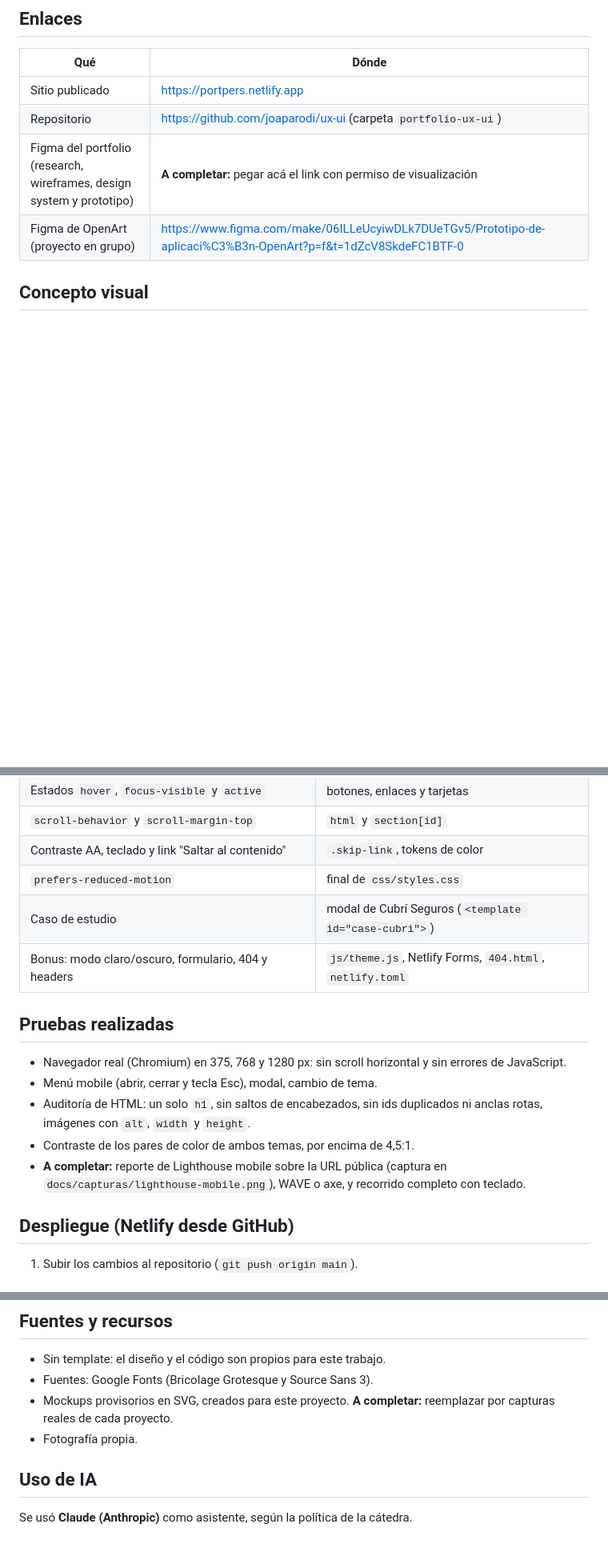
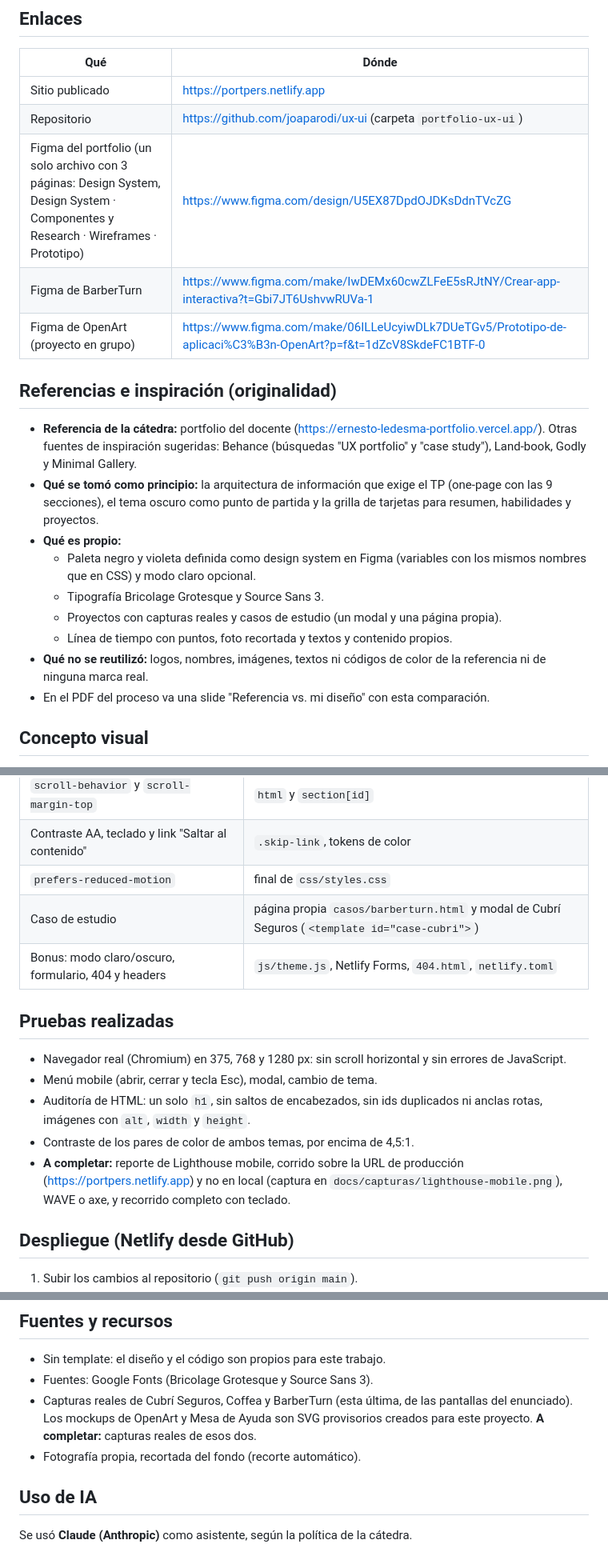
Before and after one commit to joaparodi/ux-ui, a Markdown page: portfolio-ux-ui/README.md, 3 parts joined by grey strips. Shown at 80% size. Rendered like a GitHub page; blank space fills up the shorter version.

Commit message:
docs: README con enlaces, stack, despliegue y declaración de uso de IA

```diff
--- a/portfolio-ux-ui/README.md
+++ b/portfolio-ux-ui/README.md
@@ -8,8 +8,21 @@ Trabajo final de **Diseño UX-UI 2026** · Licenciatura en Sistemas de Informaci
 |---|---|
 | Sitio publicado | https://portpers.netlify.app |
 | Repositorio | https://github.com/joaparodi/ux-ui (carpeta `portfolio-ux-ui`) |
-| Figma del portfolio (research, wireframes, design system y prototipo) | **A completar:** pegar acá el link con permiso de visualización |
+| Figma del portfolio (un solo archivo con 3 páginas: Design System, Design System · Componentes y Research · Wireframes · Prototipo) | https://www.figma.com/design/U5EX87DpdOJDKsDdnTVcZG |
+| Figma de BarberTurn | https://www.figma.com/make/IwDEMx60cwZLFeE5sRJtNY/Crear-app-interactiva?t=Gbi7JT6UshvwRUVa-1 |
 | Figma de OpenArt (proyecto en grupo) | https://www.figma.com/make/06ILLeUcyiwDLk7DUeTGv5/Prototipo-de-aplicaci%C3%B3n-OpenArt?p=f&t=1dZcV8SkdeFC1BTF-0 |
+
+## Referencias e inspiración (originalidad)
+
+- **Referencia de la cátedra:** portfolio del docente (https://ernesto-ledesma-portfolio.vercel.app/). Otras fuentes de inspiración sugeridas: Behance (búsquedas "UX portfolio" y "case study"), Land-book, Godly y Minimal Gallery.
+- **Qué se tomó como principio:** la arquitectura de información que exige el TP (one-page con las 9 secciones), el tema oscuro como punto de partida y la grilla de tarjetas para resumen, habilidades y proyectos.
+- **Qué es propio:**
+  - Paleta negro y violeta definida como design system en Figma (variables con los mismos nombres que en CSS) y modo claro opcional.
+  - Tipografía Bricolage Grotesque y Source Sans 3.
+  - Proyectos con capturas reales y casos de estudio (un modal y una página propia).
+  - Línea de tiempo con puntos, foto recortada y textos y contenido propios.
+- **Qué no se reutilizó:** logos, nombres, imágenes, textos ni códigos de color de la referencia ni de ninguna marca real.
+- En el PDF del proceso va una slide "Referencia vs. mi diseño" con esta comparación.
 
 ## Concepto visual
 
@@ -52,7 +68,7 @@ La separación en `index.html`, un CSS y un módulo JS por responsabilidad permi
 | `scroll-behavior` y `scroll-margin-top` | `html` y `section[id]` |
 | Contraste AA, teclado y link "Saltar al contenido" | `.skip-link`, tokens de color |
 | `prefers-reduced-motion` | final de `css/styles.css` |
-| Caso de estudio | modal de Cubrí Seguros (`<template id="case-cubri">`) |
+| Caso de estudio | página propia `casos/barberturn.html` y modal de Cubrí Seguros (`<template id="case-cubri">`) |
 | Bonus: modo claro/oscuro, formulario, 404 y headers | `js/theme.js`, Netlify Forms, `404.html`, `netlify.toml` |
 
 ## Pruebas realizadas
@@ -61,7 +77,7 @@ La separación en `index.html`, un CSS y un módulo JS por responsabilidad permi
 - Menú mobile (abrir, cerrar y tecla Esc), modal, cambio de tema.
 - Auditoría de HTML: un solo `h1`, sin saltos de encabezados, sin ids duplicados ni anclas rotas, imágenes con `alt`, `width` y `height`.
 - Contraste de los pares de color de ambos temas, por encima de 4,5:1.
-- **A completar:** reporte de Lighthouse mobile sobre la URL pública (captura en `docs/capturas/lighthouse-mobile.png`), WAVE o axe, y recorrido completo con teclado.
+- **A completar:** reporte de Lighthouse mobile, corrido sobre la URL de producción (https://portpers.netlify.app) y no en local (captura en `docs/capturas/lighthouse-mobile.png`), WAVE o axe, y recorrido completo con teclado.
 
 ## Despliegue (Netlify desde GitHub)
 
@@ -75,8 +91,8 @@ La separación en `index.html`, un CSS y un módulo JS por responsabilidad permi
 
 - Sin template: el diseño y el código son propios para este trabajo.
 - Fuentes: Google Fonts (Bricolage Grotesque y Source Sans 3).
-- Mockups provisorios en SVG, creados para este proyecto. **A completar:** reemplazar por capturas reales de cada proyecto.
-- Fotografía propia.
+- Capturas reales de Cubrí Seguros, Coffea y BarberTurn (esta última, de las pantallas del enunciado). Los mockups de OpenArt y Mesa de Ayuda son SVG provisorios creados para este proyecto. **A completar:** capturas reales de esos dos.
+- Fotografía propia, recortada del fondo (recorte automático).
 
 ## Uso de IA
 
```
Also changed, not shown: other parts of portfolio-ux-ui/README.md (+13 -6 lines).
